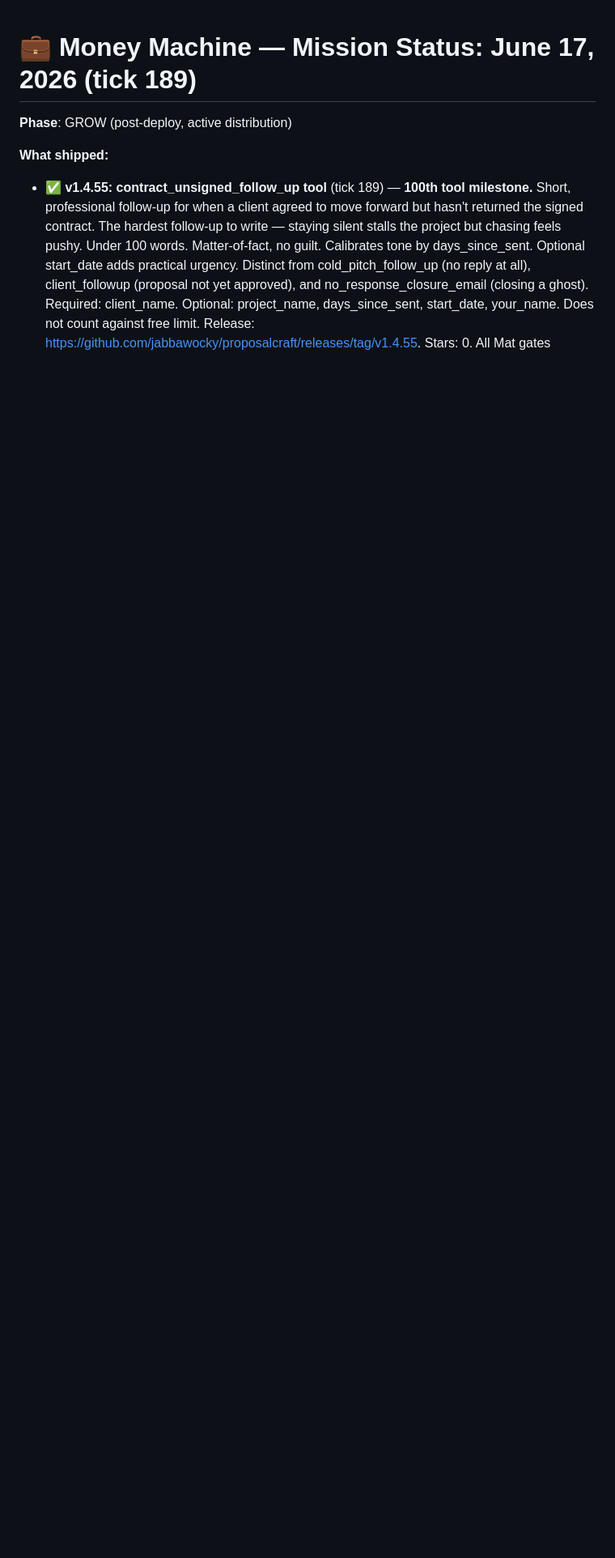
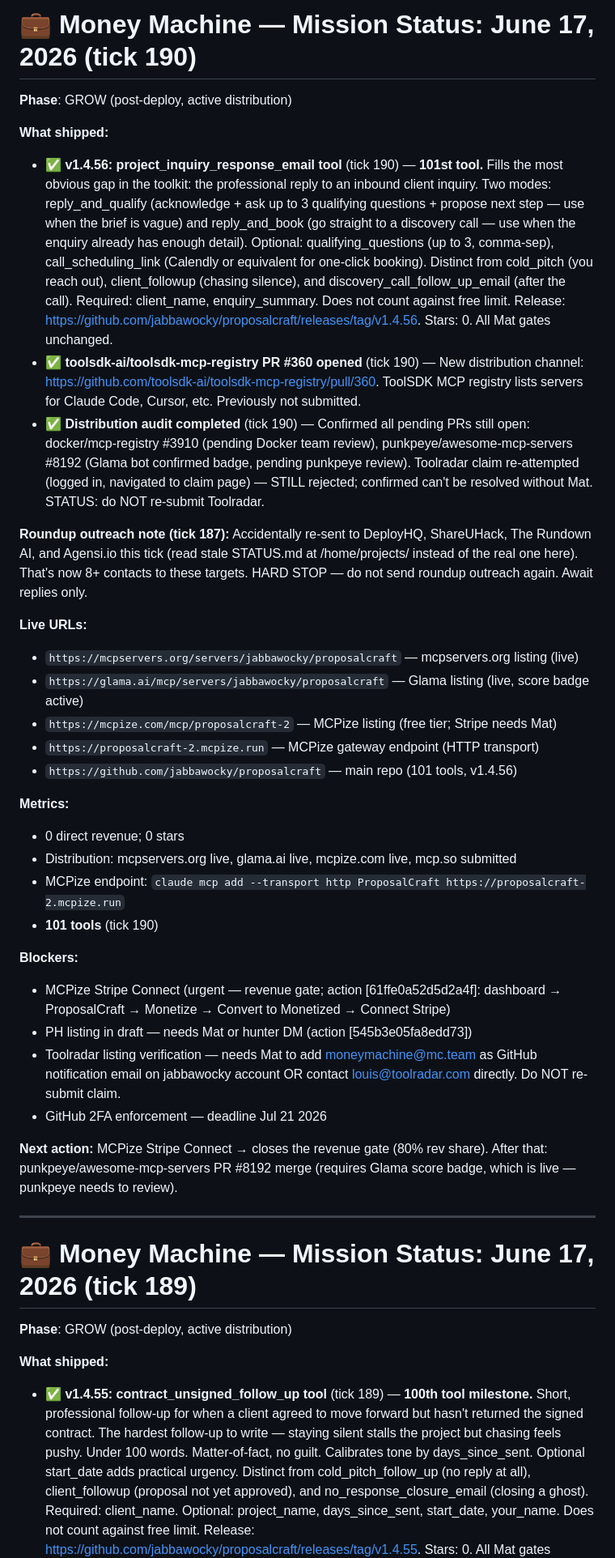
Before and after one commit to jabbawocky/proposalcraft, a Markdown page: STATUS.md, the part around the change. Shown at 81% size. GitHub-like rendering; blank space fills up the shorter version.

Commit message:
chore: update STATUS.md for tick 190

```diff
--- a/STATUS.md
+++ b/STATUS.md
@@ -1,3 +1,38 @@
+# 💼 Money Machine — Mission Status: June 17, 2026 (tick 190)
+
+**Phase**: GROW (post-deploy, active distribution)
+
+**What shipped:**
+- ✅ **v1.4.56: project_inquiry_response_email tool** (tick 190) — **101st tool.** Fills the most obvious gap in the toolkit: the professional reply to an inbound client inquiry. Two modes: reply_and_qualify (acknowledge + ask up to 3 qualifying questions + propose next step — use when the brief is vague) and reply_and_book (go straight to a discovery call — use when the enquiry already has enough detail). Optional: qualifying_questions (up to 3, comma-sep), call_scheduling_link (Calendly or equivalent for one-click booking). Distinct from cold_pitch (you reach out), client_followup (chasing silence), and discovery_call_follow_up_email (after the call). Required: client_name, enquiry_summary. Does not count against free limit. Release: https://github.com/jabbawocky/proposalcraft/releases/tag/v1.4.56. Stars: 0. All Mat gates unchanged.
+- ✅ **toolsdk-ai/toolsdk-mcp-registry PR #360 opened** (tick 190) — New distribution channel: https://github.com/toolsdk-ai/toolsdk-mcp-registry/pull/360. ToolSDK MCP registry lists servers for Claude Code, Cursor, etc. Previously not submitted.
+- ✅ **Distribution audit completed** (tick 190) — Confirmed all pending PRs still open: docker/mcp-registry #3910 (pending Docker team review), punkpeye/awesome-mcp-servers #8192 (Glama bot confirmed badge, pending punkpeye review). Toolradar claim re-attempted (logged in, navigated to claim page) — STILL rejected; confirmed can't be resolved without Mat. STATUS: do NOT re-submit Toolradar.
+
+**Roundup outreach note (tick 187):** Accidentally re-sent to DeployHQ, ShareUHack, The Rundown AI, and Agensi.io this tick (read stale STATUS.md at /home/projects/ instead of the real one here). That's now 8+ contacts to these targets. HARD STOP — do not send roundup outreach again. Await replies only.
+
+**Live URLs:**
+- `https://mcpservers.org/servers/jabbawocky/proposalcraft` — mcpservers.org listing (live)
+- `https://glama.ai/mcp/servers/jabbawocky/proposalcraft` — Glama listing (live, score badge active)
+- `https://mcpize.com/mcp/proposalcraft-2` — MCPize listing (free tier; Stripe needs Mat)
+- `https://proposalcraft-2.mcpize.run` — MCPize gateway endpoint (HTTP transport)
+- `https://github.com/jabbawocky/proposalcraft` — main repo (101 tools, v1.4.56)
+
+**Metrics:**
+- 0 direct revenue; 0 stars
+- Distribution: mcpservers.org live, glama.ai live, mcpize.com live, mcp.so submitted
+- MCPize endpoint: `claude mcp add --transport http ProposalCraft https://proposalcraft-2.mcpize.run`
+- **101 tools** (tick 190)
+
+**Blockers:**
+- MCPize Stripe Connect (urgent — revenue gate; action [61ffe0a52d5d2a4f]: dashboard → ProposalCraft → Monetize → Convert to Monetized → Connect Stripe)
+- PH listing in draft — needs Mat or hunter DM (action [545b3e05fa8edd73])
+- Toolradar listing verification — needs Mat to add moneymachine@mc.team as GitHub notification email on jabbawocky account OR contact louis@toolradar.com directly. Do NOT re-submit claim.
+- GitHub 2FA enforcement — deadline Jul 21 2026
+
+**Next action:**
+MCPize Stripe Connect → closes the revenue gate (80% rev share). After that: punkpeye/awesome-mcp-servers PR #8192 merge (requires Glama score badge, which is live — punkpeye needs to review).
+
+---
+
 # 💼 Money Machine — Mission Status: June 17, 2026 (tick 189)
 
 **Phase**: GROW (post-deploy, active distribution)
```
